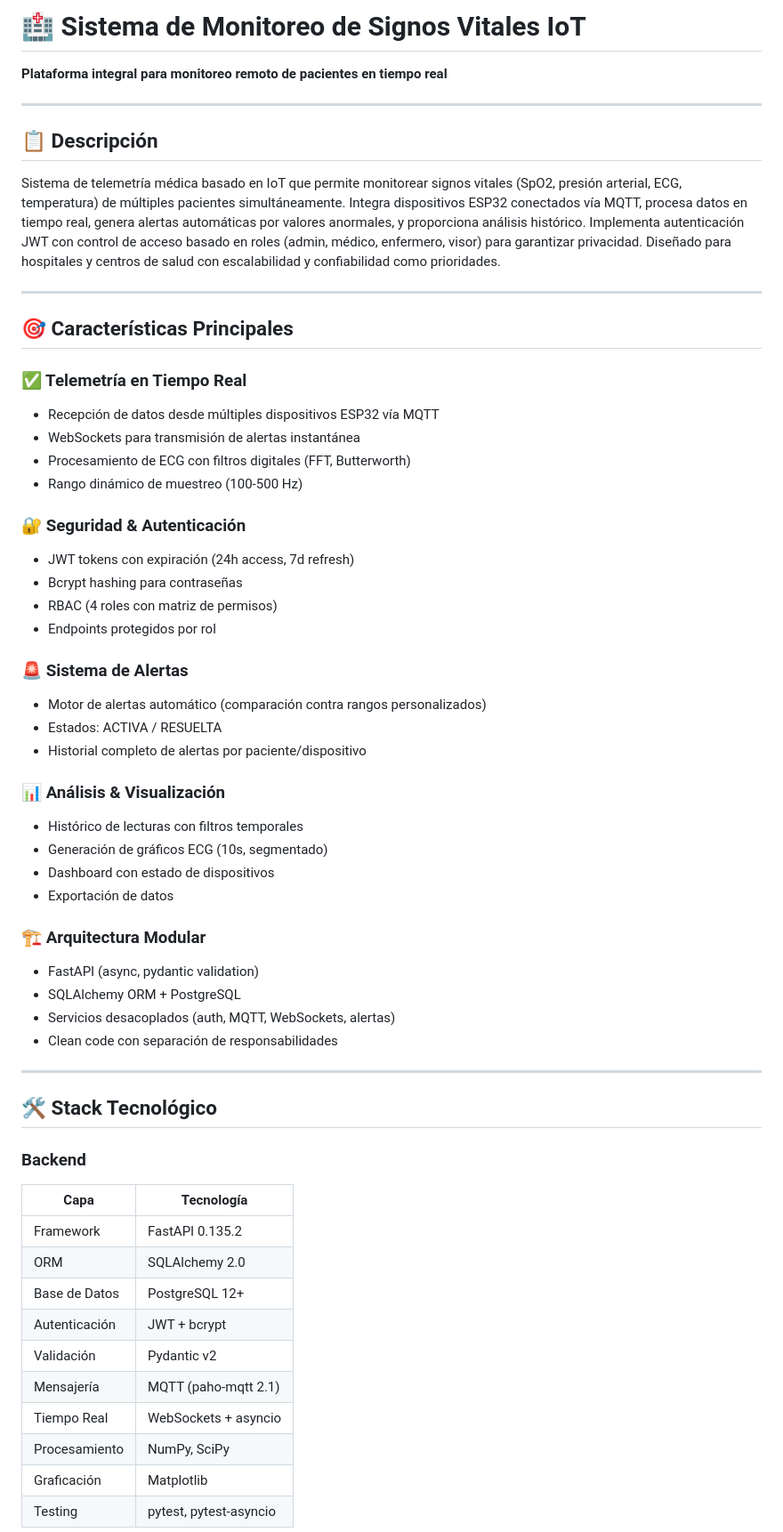
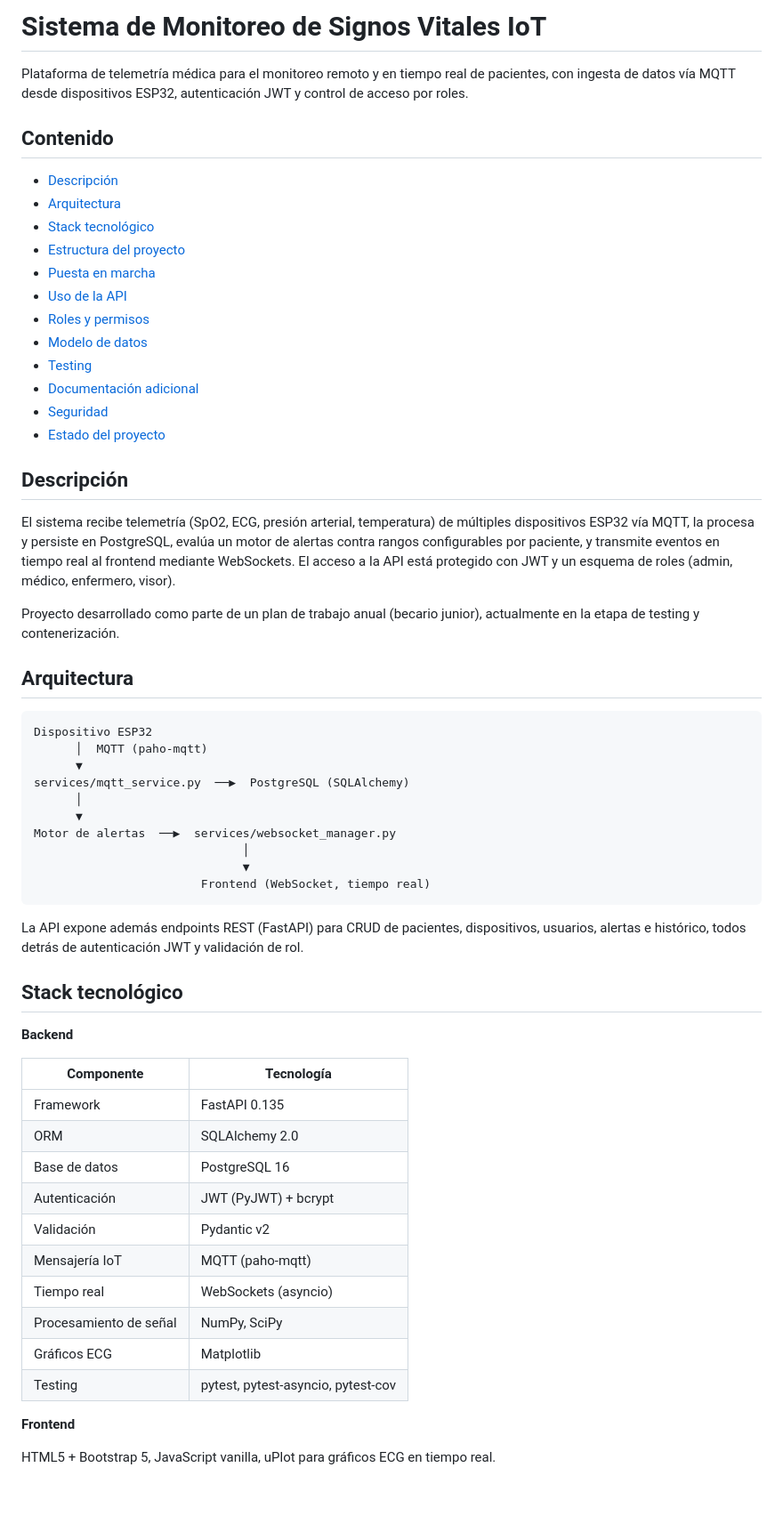
Before and after one commit to juli-sz/monitor, a Markdown page: README.md, the part around one of its changes. Shown at 89% size. Rendered like a GitHub page; blank space fills up the shorter version.

````diff
--- a/README.md
+++ b/README.md
@@ -1,61 +1,63 @@
-# 🏥 Sistema de Monitoreo de Signos Vitales IoT
+# Sistema de Monitoreo de Signos Vitales IoT
 
-**Plataforma integral para monitoreo remoto de pacientes en tiempo real**
+Plataforma de telemetría médica para el monitoreo remoto y en tiempo real de pacientes, con ingesta de datos vía MQTT desde dispositivos ESP32, autenticación JWT y control de acceso por roles.
 
----
+## Contenido
 
-## 📋 Descripción
+- [Descripción](#descripción)
+- [Arquitectura](#arquitectura)
+- [Stack tecnológico](#stack-tecnológico)
+- [Estructura del proyecto](#estructura-del-proyecto)
+- [Puesta en marcha](#puesta-en-marcha)
+- [Uso de la API](#uso-de-la-api)
+- [Roles y permisos](#roles-y-permisos)
+- [Modelo de datos](#modelo-de-datos)
+- [Testing](#testing)
+- [Documentación adicional](#documentación-adicional)
+- [Seguridad](#seguridad)
+- [Estado del proyecto](#estado-del-proyecto)
 
-Sistema de telemetría médica basado en IoT que permite monitorear signos vitales (SpO2, presión arterial, ECG, temperatura) de múltiples pacientes simultáneamente. Integra dispositivos ESP32 conectados vía MQTT, procesa datos en tiempo real, genera alertas automáticas por valores anormales, y proporciona análisis histórico. Implementa autenticación JWT con control de acceso basado en roles (admin, médico, enfermero, visor) para garantizar privacidad. Diseñado para hospitales y centros de salud con escalabilidad y confiabilidad como prioridades.
+## Descripción
 
----
+El sistema recibe telemetría (SpO2, ECG, presión arterial, temperatura) de múltiples dispositivos ESP32 vía MQTT, la procesa y persiste en PostgreSQL, evalúa un motor de alertas contra rangos configurables por paciente, y transmite eventos en tiempo real al frontend mediante WebSockets. El acceso a la API está protegido con JWT y un esquema de roles (admin, médico, enfermero, visor).
 
-## 🎯 Características Principales
+Proyecto desarrollado como parte de un plan de trabajo anual (becario junior), actualmente en la etapa de testing y contenerización.
 
-### ✅ Telemetría en Tiempo Real
-- Recepción de datos desde múltiples dispositivos ESP32 vía MQTT
-- WebSockets para transmisión de alertas instantánea
-- Procesamiento de ECG con filtros digitales (FFT, Butterworth)
-- Rango dinámico de muestreo (100-500 Hz)
+## Arquitectura
 
-### 🔐 Seguridad & Autenticación
-- JWT tokens con expiración (24h access, 7d refresh)
-- Bcrypt hashing para contraseñas
-- RBAC (4 roles con matriz de permisos)
-- Endpoints protegidos por rol
+```
+Dispositivo ESP32
+      │  MQTT (paho-mqtt)
+      ▼
+services/mqtt_service.py  ──▶  PostgreSQL (SQLAlchemy)
+      │
+      ▼
+Motor de alertas  ──▶  services/websocket_manager.py
+                              │
+                              ▼
+                        Frontend (WebSocket, tiempo real)
+```
 
-### 🚨 Sistema de Alertas
-- Motor de alertas automático (comparación contra rangos personalizados)
-- Estados: ACTIVA / RESUELTA
-- Historial completo de alertas por paciente/dispositivo
+La API expone además endpoints REST (FastAPI) para CRUD de pacientes, dispositivos, usuarios, alertas e histórico, todos detrás de autenticación JWT y validación de rol.
 
-### 📊 Análisis & Visualización
-- Histórico de lecturas con filtros temporales
-- Generación de gráficos ECG (10s, segmentado)
-- Dashboard con estado de dispositivos
-- Exportación de datos
+## Stack tecnológico
 
-### 🏗️ Arquitectura Modular
-- FastAPI (async, pydantic validation)
-- SQLAlchemy ORM + PostgreSQL
-- Servicios desacoplados (auth, MQTT, WebSockets, alertas)
-- Clean code con separación de responsabilidades
+**Backend**
 
----
+| Componente | Tecnología |
+|---|---|
+| Framework | FastAPI 0.135 |
+| ORM | SQLAlchemy 2.0 |
+| Base de datos | PostgreSQL 16 |
+| Autenticación | JWT (PyJWT) + bcrypt |
+| Validación | Pydantic v2 |
+| Mensajería IoT | MQTT (paho-mqtt) |
+| Tiempo real | WebSockets (asyncio) |
+| Procesamiento de señal | NumPy, SciPy |
+| Gráficos ECG | Matplotlib |
+| Testing | pytest, pytest-asyncio, pytest-cov |
 
-## 🛠️ Stack Tecnológico
+**Frontend**
 
-### Backend
-| Capa | Tecnología |
-|------|------------|
-| Framework | FastAPI 0.135.2 |
-| ORM | SQLAlchemy 2.0 |
-| Base de Datos | PostgreSQL 12+ |
-| Autenticación | JWT + bcrypt |
-| Validación | Pydantic v2 |
-| Mensajería | MQTT (paho-mqtt 2.1) |
-| Tiempo Real | WebSockets + asyncio |
-| Procesamiento | NumPy, SciPy |
-| Graficación | Matplotlib |
-| Testing | pytest, pytest-asyncio |
+HTML5 + Bootstrap 5, JavaScript vanilla, uPlot para gráficos ECG en tiempo real.
 
````
Also changed, not shown: other parts of README.md (+185 -221 lines).
